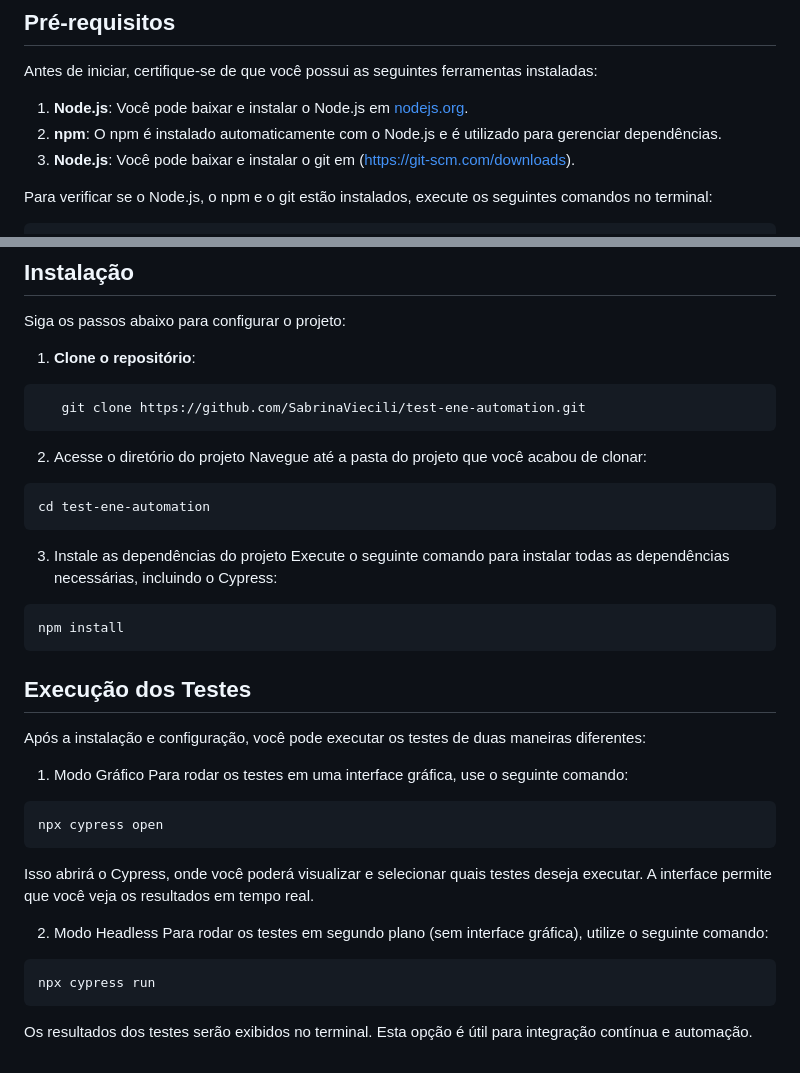
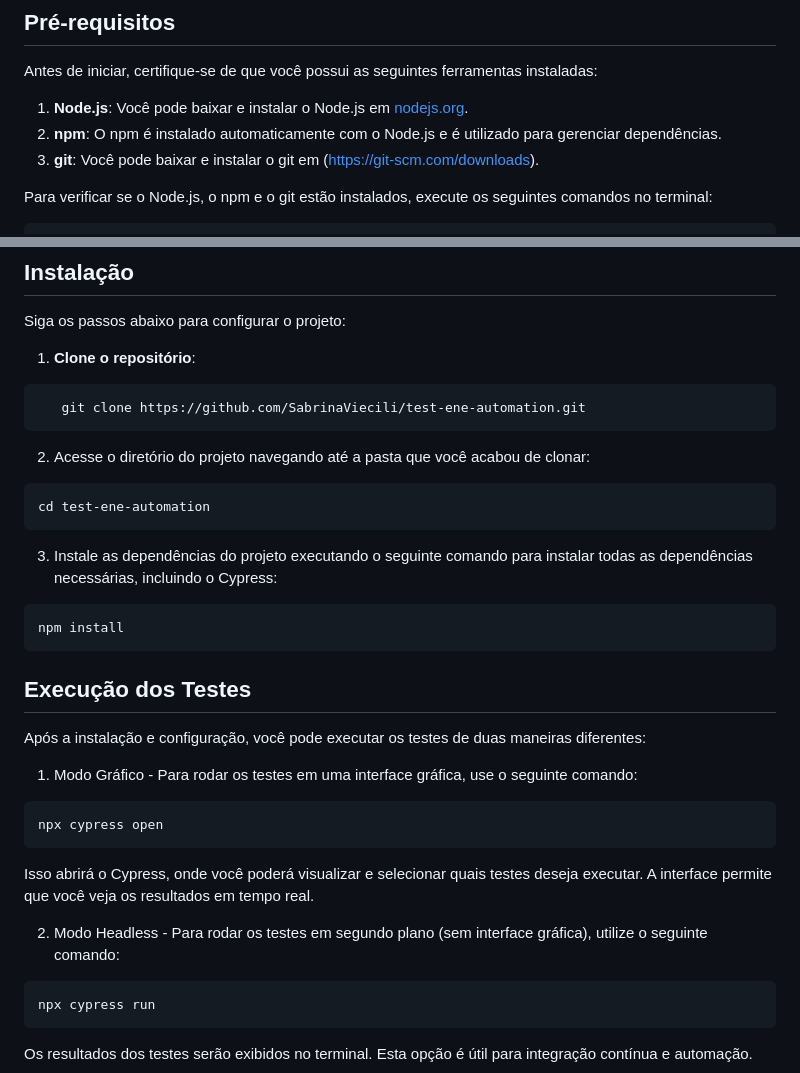
Before and after one commit to SabrinaViecili/test-ene-automation, a Markdown page: README.md, 2 parts joined by grey strips. Drawn GitHub-style.

Commit message:
Ajuste no arquivo readme

````diff
--- a/README.md
+++ b/README.md
@@ -31,7 +31,7 @@ Antes de iniciar, certifique-se de que você possui as seguintes ferramentas ins
 
 1. **Node.js**: Você pode baixar e instalar o Node.js em [nodejs.org](https://nodejs.org/).
 2. **npm**: O npm é instalado automaticamente com o Node.js e é utilizado para gerenciar dependências.
-3. **Node.js**: Você pode baixar e instalar o git em (https://git-scm.com/downloads).
+3. **git**: Você pode baixar e instalar o git em (https://git-scm.com/downloads).
 
 Para verificar se o Node.js, o npm e o git estão instalados, execute os seguintes comandos no terminal:
 ```
@@ -47,13 +47,11 @@ Siga os passos abaixo para configurar o projeto:
 ```
    git clone https://github.com/SabrinaViecili/test-ene-automation.git
 ```
-2. Acesse o diretório do projeto
-   Navegue até a pasta do projeto que você acabou de clonar:
+2. Acesse o diretório do projeto navegando até a pasta que você acabou de clonar:
 ```
 cd test-ene-automation
 ```
-3. Instale as dependências do projeto
-   Execute o seguinte comando para instalar todas as dependências necessárias, incluindo o Cypress:
+3. Instale as dependências do projeto executando o seguinte comando para instalar todas as dependências necessárias, incluindo o Cypress:
 ```
 npm install
 ```
@@ -61,14 +59,14 @@ npm install
 
 Após a instalação e configuração, você pode executar os testes de duas maneiras diferentes:
 
-1. Modo Gráfico
+1. Modo Gráfico -
    Para rodar os testes em uma interface gráfica, use o seguinte comando:
 ```
 npx cypress open
 ```
 Isso abrirá o Cypress, onde você poderá visualizar e selecionar quais testes deseja executar. A interface permite que você veja os resultados em tempo real.
 
-2. Modo Headless
+2. Modo Headless -
    Para rodar os testes em segundo plano (sem interface gráfica), utilize o seguinte comando:
 ```
 npx cypress run
````
